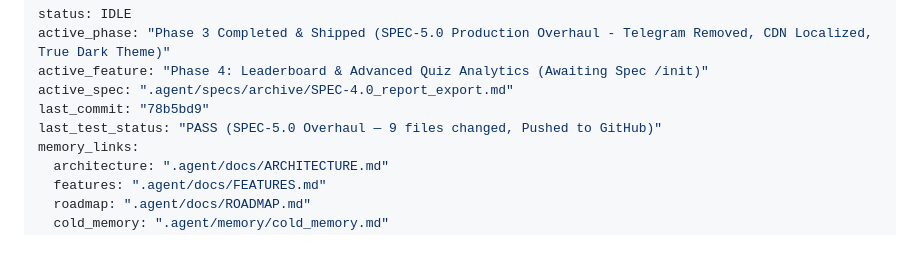
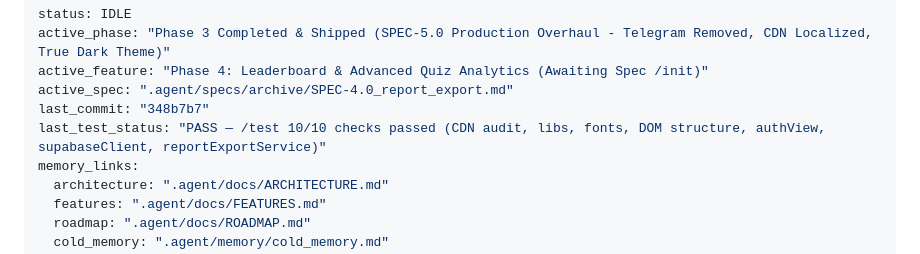
Before and after one commit to caodanhhuynh15082007-rgb/Eurus-Quiz-Master, a Markdown page: .agent/workflows/active_context.md, the part around the change. GitHub-like rendering.

Commit message:
docs(context): sync active context for v4.1 post-test

```diff
--- a/.agent/workflows/active_context.md
+++ b/.agent/workflows/active_context.md
@@ -3,8 +3,8 @@ status: IDLE
 active_phase: "Phase 3 Completed & Shipped (SPEC-5.0 Production Overhaul - Telegram Removed, CDN Localized, True Dark Theme)"
 active_feature: "Phase 4: Leaderboard & Advanced Quiz Analytics (Awaiting Spec /init)"
 active_spec: ".agent/specs/archive/SPEC-4.0_report_export.md"
-last_commit: "78b5bd9"
-last_test_status: "PASS (SPEC-5.0 Overhaul — 9 files changed, Pushed to GitHub)"
+last_commit: "348b7b7"
+last_test_status: "PASS — /test 10/10 checks passed (CDN audit, libs, fonts, DOM structure, authView, supabaseClient, reportExportService)"
 memory_links:
   architecture: ".agent/docs/ARCHITECTURE.md"
   features: ".agent/docs/FEATURES.md"
```
